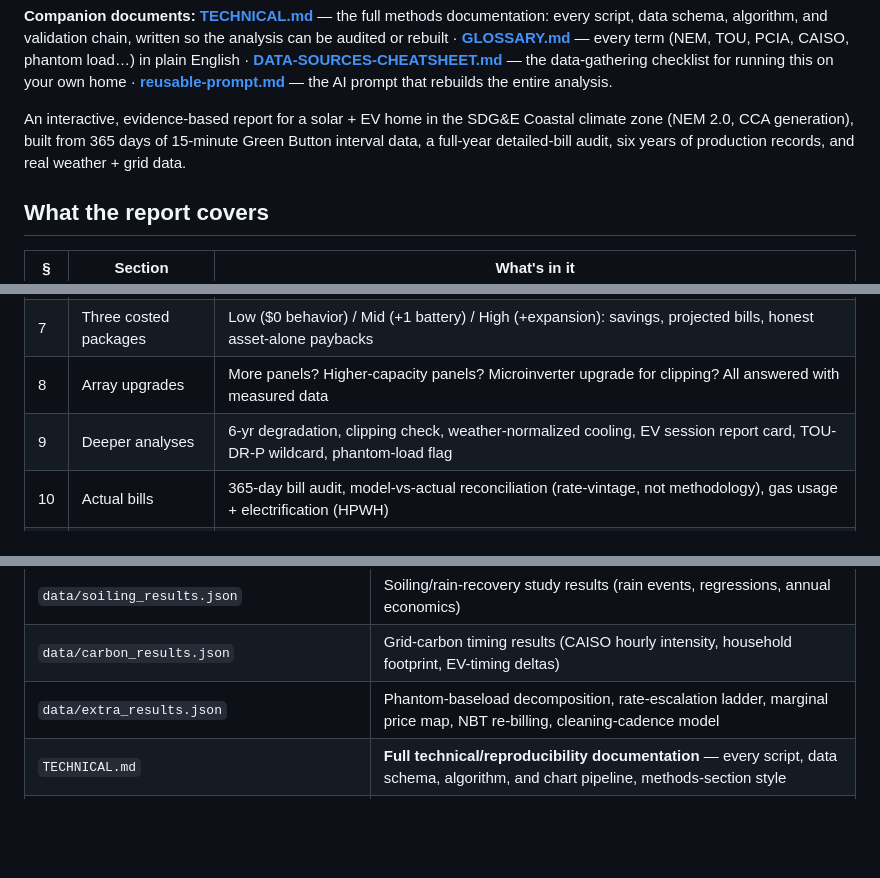
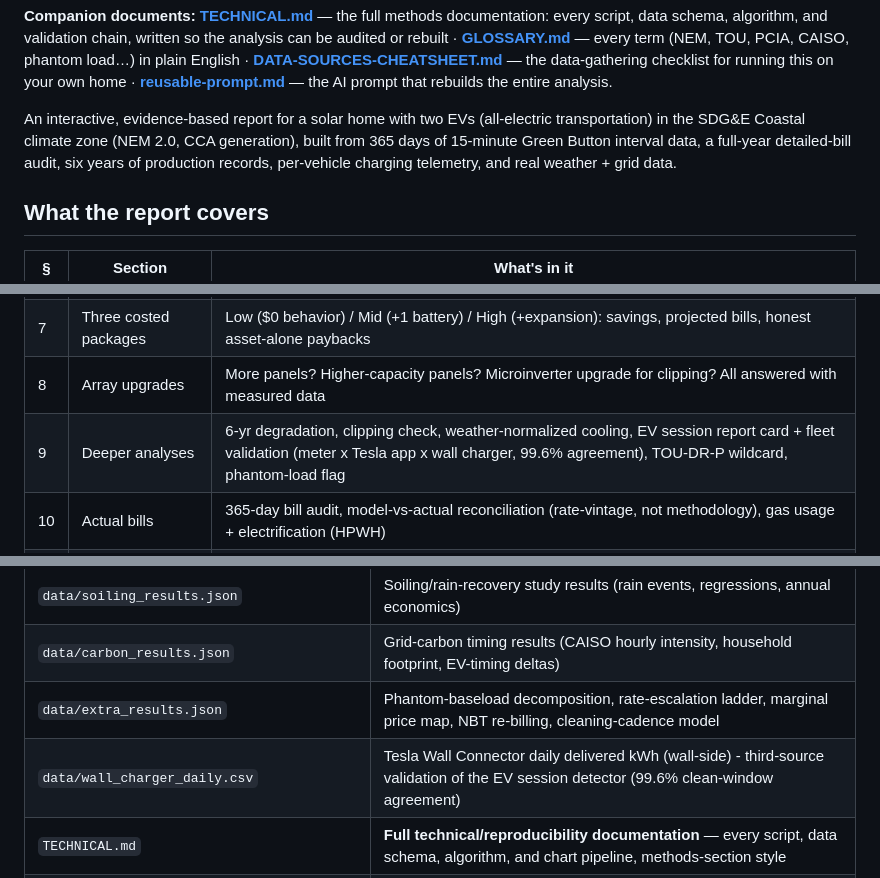
Before and after one commit to ookla-ariel-ride/SDGE-Analysis, a Markdown page: README.md, 3 parts joined by grey strips. Drawn GitHub-style; blank space fills up the shorter version.

Commit message:
Enhance report description and add EV validation metrics
Updated the report description to include details about two EVs and added new data validation metrics.

```diff
--- a/README.md
+++ b/README.md
@@ -20,9 +20,7 @@ file viewer shows the HTML *source*, not the rendered report — use the link ab
 [**DATA-SOURCES-CHEATSHEET.md**](DATA-SOURCES-CHEATSHEET.md) — the data-gathering checklist for running this on your own home ·
 [**reusable-prompt.md**](reusable-prompt.md) — the AI prompt that rebuilds the entire analysis.
 
-An interactive, evidence-based report for a solar + EV home in the SDG&E Coastal climate zone
-(NEM 2.0, CCA generation), built from 365 days of 15-minute Green Button interval data,
-a full-year detailed-bill audit, six years of production records, and real weather + grid data.
+An interactive, evidence-based report for a solar home with two EVs (all-electric transportation) in the SDG&E Coastal climate zone (NEM 2.0, CCA generation), built from 365 days of 15-minute Green Button interval data, a full-year detailed-bill audit, six years of production records, per-vehicle charging telemetry, and real weather + grid data.
 
 ## What the report covers
 
@@ -37,7 +35,7 @@ a full-year detailed-bill audit, six years of production records, and real weath
 | 6 | Battery hardware | Arbitrage simulations of 6 real configurations, a three-policy dispatch comparison (evening-only / two-window / price-aware — the published basis), and outage-endurance tiers |
 | 7 | Three costed packages | Low ($0 behavior) / Mid (+1 battery) / High (+expansion): savings, projected bills, honest asset-alone paybacks |
 | 8 | Array upgrades | More panels? Higher-capacity panels? Microinverter upgrade for clipping? All answered with measured data |
-| 9 | Deeper analyses | 6-yr degradation, clipping check, weather-normalized cooling, EV session report card, TOU-DR-P wildcard, phantom-load flag |
+| 9 | Deeper analyses | 6-yr degradation, clipping check, weather-normalized cooling, EV session report card + fleet validation (meter x Tesla app x wall charger, 99.6% agreement), TOU-DR-P wildcard, phantom-load flag
 | 10 | Actual bills | 365-day bill audit, model-vs-actual reconciliation (rate-vintage, not methodology), gas usage + electrification (HPWH) |
 | 11 | Lifetime payback | Install invoice vs cumulative production value by year — gross and net-of-ITC break-even dates |
 | 12 | Cleaning & soiling | Measured cleaning effect (multi-year diff-in-diff), rain-recovery soiling study, optimal cleaning month & cadence economics |
@@ -71,6 +69,7 @@ a full-year detailed-bill audit, six years of production records, and real weath
 | `data/soiling_results.json` | Soiling/rain-recovery study results (rain events, regressions, annual economics) |
 | `data/carbon_results.json` | Grid-carbon timing results (CAISO hourly intensity, household footprint, EV-timing deltas) |
 | `data/extra_results.json` | Phantom-baseload decomposition, rate-escalation ladder, marginal price map, NBT re-billing, cleaning-cadence model |
+| `data/wall_charger_daily.csv` | Tesla Wall Connector daily delivered kWh (wall-side) - third-source validation of the EV session detector (99.6% clean-window agreement)
 | `TECHNICAL.md` | **Full technical/reproducibility documentation** — every script, data schema, algorithm, and chart pipeline, methods-section style |
 | `CLAUDE.md` | Operating rules for AI-assisted reruns (evidence-based mandate, validation order, privacy gates, known pitfalls) |
 | `analysis/analyze.py` | The plan billing model (Python/pandas) — rerun against a fresh Green Button CSV |
```
